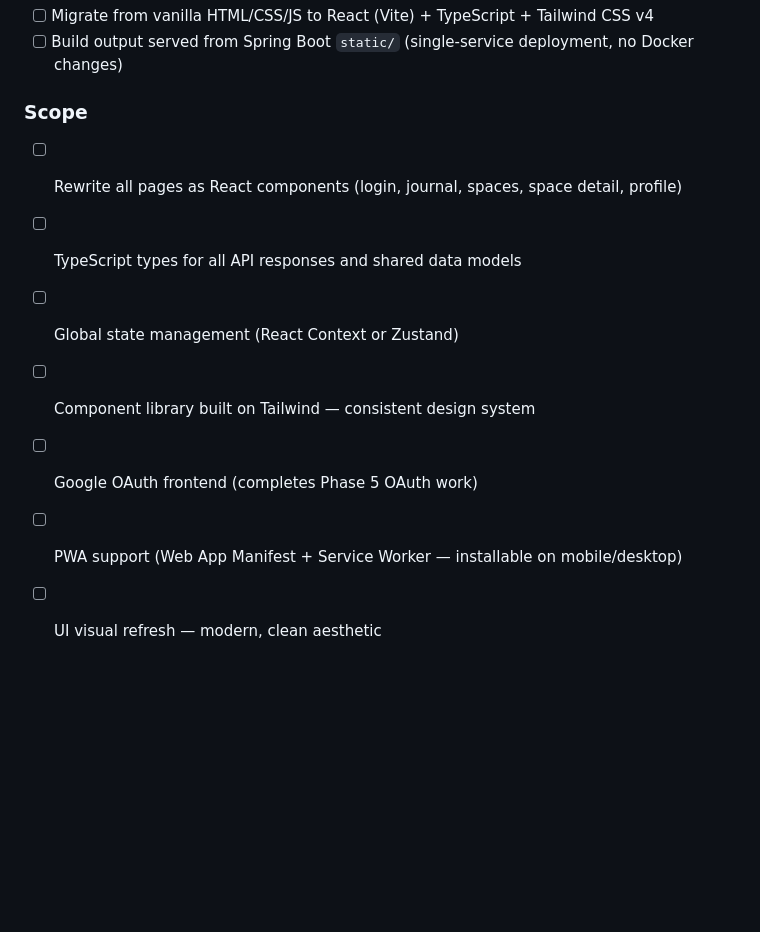
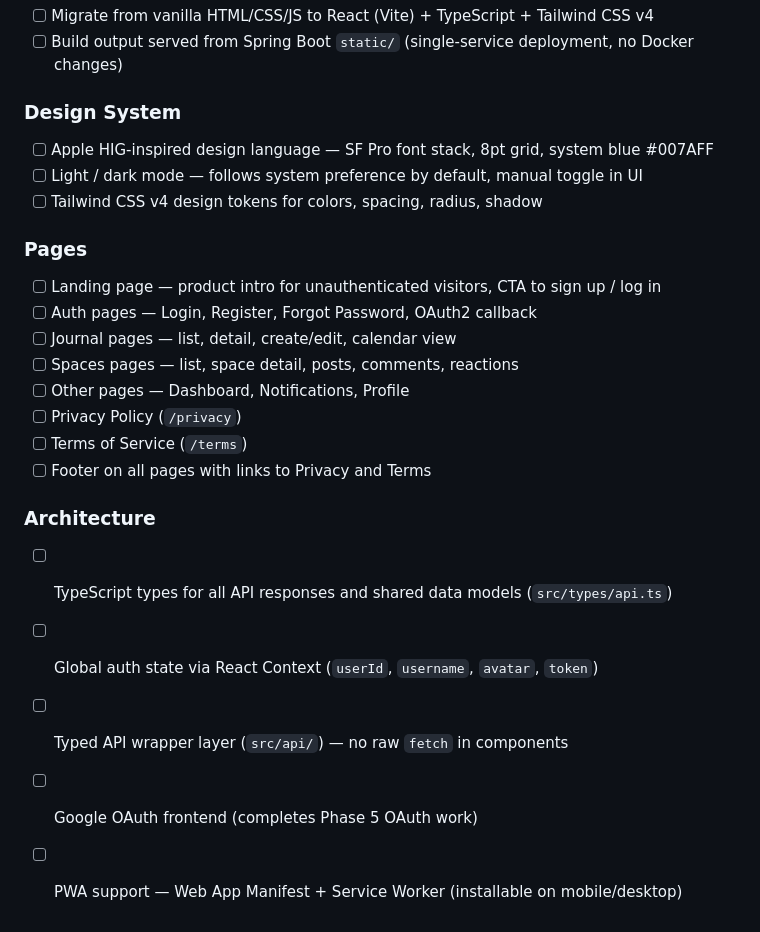
Before and after one commit to Spring0210/My-Journey, a Markdown page: docs/roadmap.md, the part around the change. Drawn GitHub-style; blank space fills up the shorter version.

Commit message:
Update Phase 6 design conventions: full Apple HIG spec, color tokens, typography scale, motion, legal info

```diff
--- a/docs/roadmap.md
+++ b/docs/roadmap.md
@@ -116,11 +116,24 @@
 - [ ] Migrate from vanilla HTML/CSS/JS to React (Vite) + TypeScript + Tailwind CSS v4
 - [ ] Build output served from Spring Boot `static/` (single-service deployment, no Docker changes)
 
-### Scope
-- [ ] Rewrite all pages as React components (login, journal, spaces, space detail, profile)
-- [ ] TypeScript types for all API responses and shared data models
-- [ ] Global state management (React Context or Zustand)
-- [ ] Component library built on Tailwind — consistent design system
+### Design System
+- [ ] Apple HIG-inspired design language — SF Pro font stack, 8pt grid, system blue #007AFF
+- [ ] Light / dark mode — follows system preference by default, manual toggle in UI
+- [ ] Tailwind CSS v4 design tokens for colors, spacing, radius, shadow
+
+### Pages
+- [ ] Landing page — product intro for unauthenticated visitors, CTA to sign up / log in
+- [ ] Auth pages — Login, Register, Forgot Password, OAuth2 callback
+- [ ] Journal pages — list, detail, create/edit, calendar view
+- [ ] Spaces pages — list, space detail, posts, comments, reactions
+- [ ] Other pages — Dashboard, Notifications, Profile
+- [ ] Privacy Policy (`/privacy`)
+- [ ] Terms of Service (`/terms`)
+- [ ] Footer on all pages with links to Privacy and Terms
+
+### Architecture
+- [ ] TypeScript types for all API responses and shared data models (`src/types/api.ts`)
+- [ ] Global auth state via React Context (`userId`, `username`, `avatar`, `token`)
+- [ ] Typed API wrapper layer (`src/api/`) — no raw `fetch` in components
 - [ ] Google OAuth frontend (completes Phase 5 OAuth work)
-- [ ] PWA support (Web App Manifest + Service Worker — installable on mobile/desktop)
-- [ ] UI visual refresh — modern, clean aesthetic
+- [ ] PWA support — Web App Manifest + Service Worker (installable on mobile/desktop)
```
Also changed, not shown: docs/conventions.md (+119 -0 lines).
